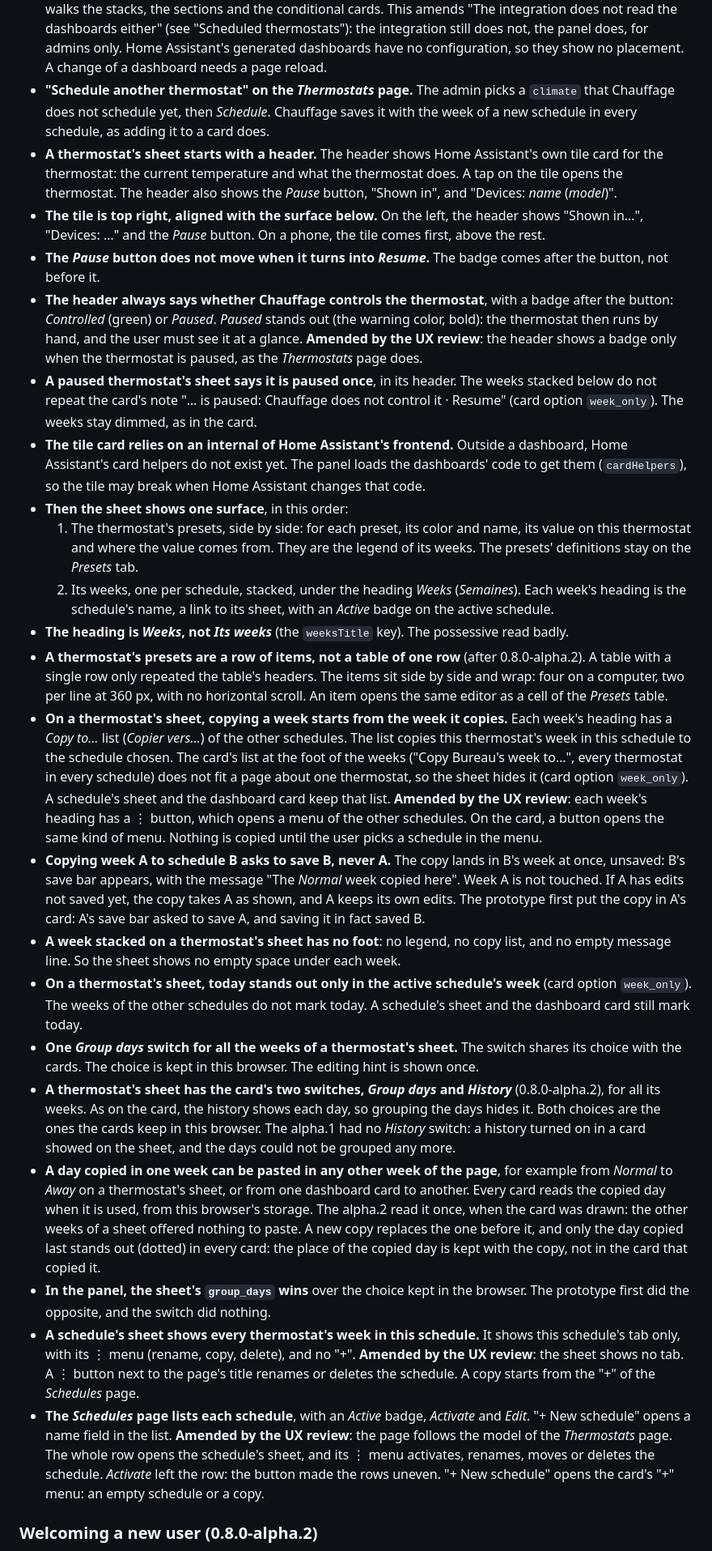
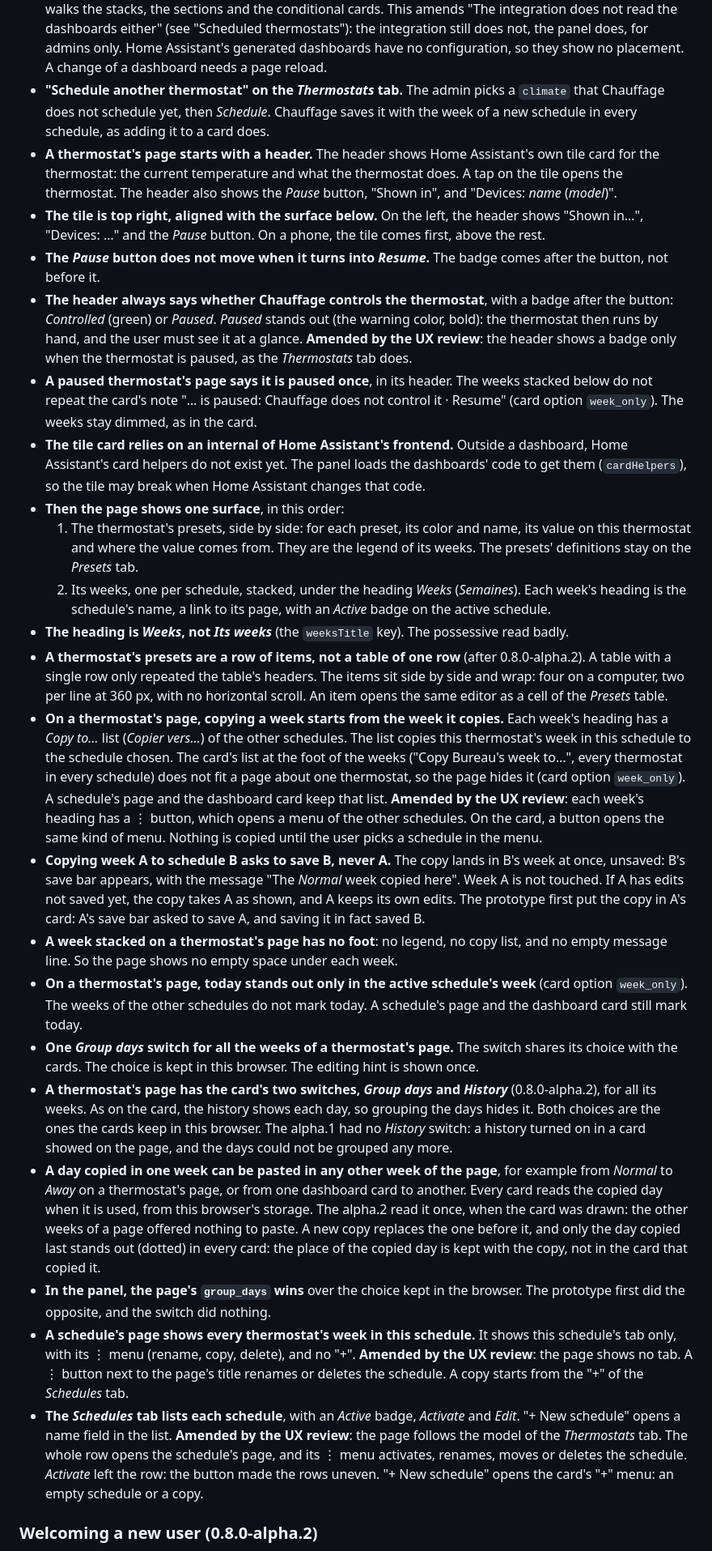
Before and after one commit to armellarcier/ha-chauffage, a Markdown page: docs/decisions.md, the part around one of its changes. Shown at 81% size. Rendered like a GitHub page.

```diff
--- a/docs/decisions.md
+++ b/docs/decisions.md
@@ -628,10 +629,10 @@ older one, the older one says so.
   does not read the dashboards either" (see "Scheduled thermostats"): the integration still does
   not, the panel does, for admins only. Home Assistant's generated dashboards have no
   configuration, so they show no placement. A change of a dashboard needs a page reload.
-- **"Schedule another thermostat" on the *Thermostats* page.** The admin picks a `climate` that
+- **"Schedule another thermostat" on the *Thermostats* tab.** The admin picks a `climate` that
   Chauffage does not schedule yet, then *Schedule*. Chauffage saves it with the week of a new
   schedule in every schedule, as adding it to a card does.
-- **A thermostat's sheet starts with a header.** The header shows Home Assistant's own tile card for
+- **A thermostat's page starts with a header.** The header shows Home Assistant's own tile card for
   the thermostat: the current temperature and what the thermostat does. A tap on the tile opens
   the thermostat. The header also shows the *Pause* button, "Shown in", and "Devices: *name*
   (*model*)".
@@ -643,30 +644,30 @@ older one, the older one says so.
   button: *Controlled* (green) or *Paused*. *Paused* stands out (the warning color, bold): the
   thermostat then runs by hand, and the user must see it at a glance.
   **Amended by the UX review**: the header shows a badge only when the thermostat is
-  paused, as the *Thermostats* page does.
-- **A paused thermostat's sheet says it is paused once**, in its header. The weeks stacked below
+  paused, as the *Thermostats* tab does.
+- **A paused thermostat's page says it is paused once**, in its header. The weeks stacked below
   do not repeat the card's note "… is paused: Chauffage does not control it · Resume" (card
   option `week_only`). The weeks stay dimmed, as in the card.
 - **The tile card relies on an internal of Home Assistant's frontend.** Outside a dashboard, Home
   Assistant's card helpers do not exist yet. The panel loads the dashboards' code to get them
   (`cardHelpers`), so the tile may break when Home Assistant changes that code.
-- **Then the sheet shows one surface**, in this order:
+- **Then the page shows one surface**, in this order:
   1. The thermostat's presets, side by side: for each preset, its color and name, its value on
      this thermostat and where the value comes from. They are the legend of its weeks. The
      presets' definitions stay on the *Presets* tab.
   2. Its weeks, one per schedule, stacked, under the heading *Weeks* (*Semaines*). Each week's
-     heading is the schedule's name, a link to its sheet, with an *Active* badge on the active
+     heading is the schedule's name, a link to its page, with an *Active* badge on the active
      schedule.
 - **The heading is *Weeks*, not *Its weeks*** (the `weeksTitle` key). The possessive read badly.
 - **A thermostat's presets are a row of items, not a table of one row** (after 0.8.0-alpha.2). A
   table with a single row only repeated the table's headers. The items sit side by side and wrap:
   four on a computer, two per line at 360 px, with no horizontal scroll. An item opens the same
   editor as a cell of the *Presets* table.
-- **On a thermostat's sheet, copying a week starts from the week it copies.** Each week's heading
+- **On a thermostat's page, copying a week starts from the week it copies.** Each week's heading
   has a *Copy to…* list (*Copier vers…*) of the other schedules. The list copies this thermostat's
   week in this schedule to the schedule chosen. The card's list at the foot of the weeks ("Copy
   Bureau's week to…", every thermostat in every schedule) does not fit a page about one
-  thermostat, so the sheet hides it (card option `week_only`). A schedule's sheet and the
+  thermostat, so the page hides it (card option `week_only`). A schedule's page and the
   dashboard card keep that list.
   **Amended by the UX review**: each week's heading has a ⋮ button, which opens a
   menu of the other schedules. On the card, a button opens the same kind of menu. Nothing is
@@ -676,33 +677,33 @@ older one, the older one says so.
   touched. If A has edits not saved yet, the copy takes A as shown, and A keeps its own edits.
   The prototype first put the copy in A's card: A's save bar asked to save A, and saving it in
   fact saved B.
-- **A week stacked on a thermostat's sheet has no foot**: no legend, no copy list, and no empty
-  message line. So the sheet shows no empty space under each week.
-- **On a thermostat's sheet, today stands out only in the active schedule's week** (card option
-  `week_only`). The weeks of the other schedules do not mark today. A schedule's sheet and
+- **A week stacked on a thermostat's page has no foot**: no legend, no copy list, and no empty
+  message line. So the page shows no empty space under each week.
+- **On a thermostat's page, today stands out only in the active schedule's week** (card option
+  `week_only`). The weeks of the other schedules do not mark today. A schedule's page and
   the dashboard card still mark today.
-- **One *Group days* switch for all the weeks of a thermostat's sheet.** The switch shares its
+- **One *Group days* switch for all the weeks of a thermostat's page.** The switch shares its
   choice with the cards. The choice is kept in this browser. The editing hint is shown once.
-- **A thermostat's sheet has the card's two switches, *Group days* and *History*** (0.8.0-alpha.2),
+- **A thermostat's page has the card's two switches, *Group days* and *History*** (0.8.0-alpha.2),
   for all its weeks. As on the card, the history shows each day, so grouping the days hides it.
   Both choices are the ones the cards keep in this browser. The alpha.1 had no *History* switch:
-  a history turned on in a card showed on the sheet, and the days could not be grouped any more.
+  a history turned on in a card showed on the page, and the days could not be grouped any more.
 - **A day copied in one week can be pasted in any other week of the page**, for example from
-  *Normal* to *Away* on a thermostat's sheet, or from one dashboard card to another. Every card
+  *Normal* to *Away* on a thermostat's page, or from one dashboard card to another. Every card
   reads the copied day when it is used, from this browser's storage. The alpha.2 read it once,
-  when the card was drawn: the other weeks of a sheet offered nothing to paste. A new copy
+  when the card was drawn: the other weeks of a page offered nothing to paste. A new copy
   replaces the one before it, and only the day copied last stands out (dotted) in every card:
   the place of the copied day is kept with the copy, not in the card that copied it.
-- **In the panel, the sheet's `group_days` wins** over the choice kept in the browser. The
+- **In the panel, the page's `group_days` wins** over the choice kept in the browser. The
   prototype first did the opposite, and the switch did nothing.
-- **A schedule's sheet shows every thermostat's week in this schedule.** It shows this schedule's
+- **A schedule's page shows every thermostat's week in this schedule.** It shows this schedule's
   tab only, with its ⋮ menu (rename, copy, delete), and no "+".
-  **Amended by the UX review**: the sheet shows no tab. A ⋮ button next to the page's
-  title renames or deletes the schedule. A copy starts from the "+" of the *Schedules* page.
-- **The *Schedules* page lists each schedule**, with an *Active* badge, *Activate* and *Edit*.
+  **Amended by the UX review**: the page shows no tab. A ⋮ button next to the page's
+  title renames or deletes the schedule. A copy starts from the "+" of the *Schedules* tab.
+- **The *Schedules* tab lists each schedule**, with an *Active* badge, *Activate* and *Edit*.
   "+ New schedule" opens a name field in the list.
-  **Amended by the UX review**: the page follows the model of the *Thermostats* page.
-  The whole row opens the schedule's sheet, and its ⋮ menu activates, renames, moves or deletes the schedule.
+  **Amended by the UX review**: the page follows the model of the *Thermostats* tab.
+  The whole row opens the schedule's page, and its ⋮ menu activates, renames, moves or deletes the schedule.
   *Activate* left the row: the button made the rows uneven.
   "+ New schedule" opens the card's "+" menu: an empty schedule or a copy.
 
```
Also changed, not shown: other parts of docs/decisions.md (+37 -43 lines), docs/glossary.md (+1 -1 lines), docs/use-cases.md (+41 -41 lines).
